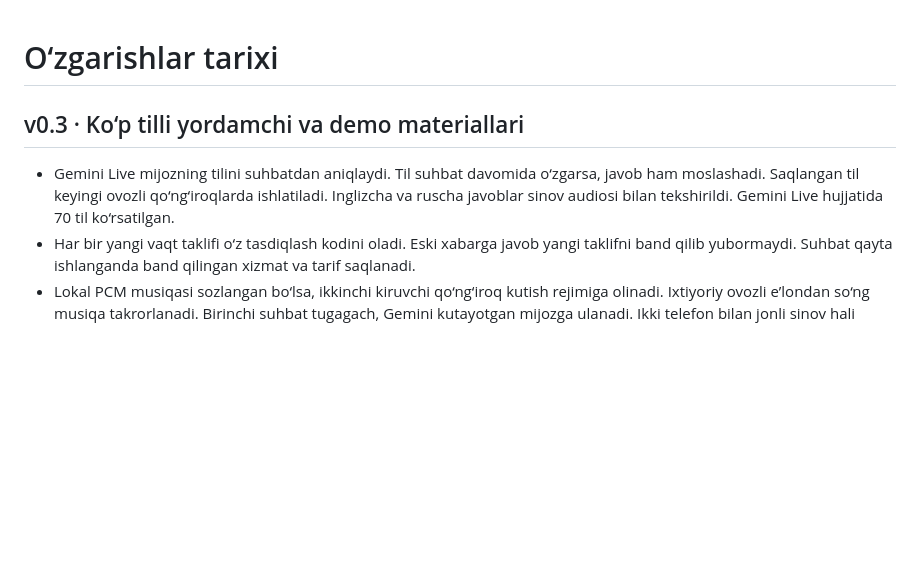
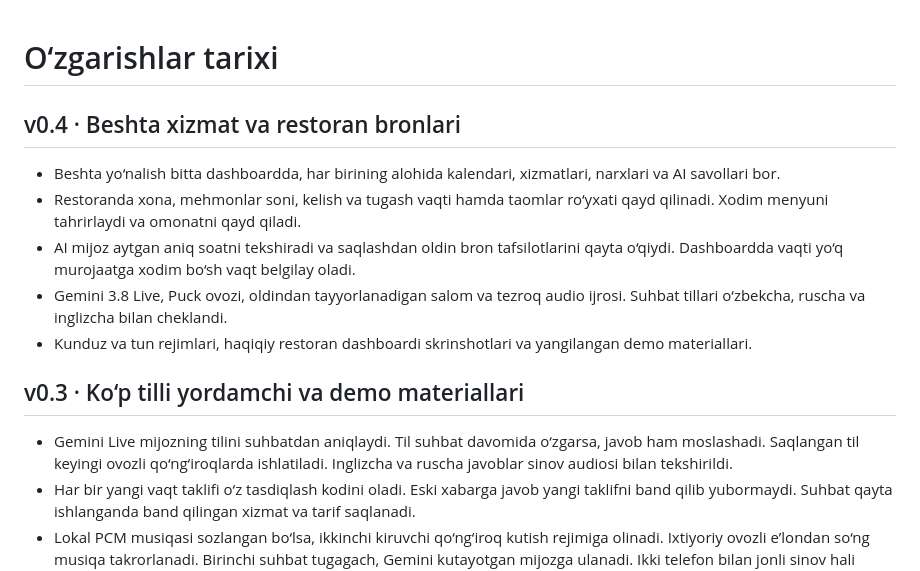
Before and after one commit to akhmadbroyt-netizen/Voice-Agency-404, a Markdown page: CHANGELOG.md, the part around the change. Rendered like a GitHub page; blank space fills up the shorter version.

```diff
--- a/CHANGELOG.md
+++ b/CHANGELOG.md
@@ -1,8 +1,16 @@
 # O‘zgarishlar tarixi
+
+## v0.4 · Beshta xizmat va restoran bronlari
+
+- Beshta yo‘nalish bitta dashboardda, har birining alohida kalendari, xizmatlari, narxlari va AI savollari bor.
+- Restoranda xona, mehmonlar soni, kelish va tugash vaqti hamda taomlar ro‘yxati qayd qilinadi. Xodim menyuni tahrirlaydi va omonatni qayd qiladi.
+- AI mijoz aytgan aniq soatni tekshiradi va saqlashdan oldin bron tafsilotlarini qayta o‘qiydi. Dashboardda vaqti yo‘q murojaatga xodim bo‘sh vaqt belgilay oladi.
+- Gemini 3.8 Live, Puck ovozi, oldindan tayyorlanadigan salom va tezroq audio ijrosi. Suhbat tillari o‘zbekcha, ruscha va inglizcha bilan cheklandi.
+- Kunduz va tun rejimlari, haqiqiy restoran dashboardi skrinshotlari va yangilangan demo materiallari.
 
 ## v0.3 · Ko‘p tilli yordamchi va demo materiallari
 
-- Gemini Live mijozning tilini suhbatdan aniqlaydi. Til suhbat davomida o‘zgarsa, javob ham moslashadi. Saqlangan til keyingi ovozli qo‘ng‘iroqlarda ishlatiladi. Inglizcha va ruscha javoblar sinov audiosi bilan tekshirildi. Gemini Live hujjatida 70 til ko‘rsatilgan.
+- Gemini Live mijozning tilini suhbatdan aniqlaydi. Til suhbat davomida o‘zgarsa, javob ham moslashadi. Saqlangan til keyingi ovozli qo‘ng‘iroqlarda ishlatiladi. Inglizcha va ruscha javoblar sinov audiosi bilan tekshirildi.
 - Har bir yangi vaqt taklifi o‘z tasdiqlash kodini oladi. Eski xabarga javob yangi taklifni band qilib yubormaydi. Suhbat qayta ishlanganda band qilingan xizmat va tarif saqlanadi.
 - Lokal PCM musiqasi sozlangan bo‘lsa, ikkinchi kiruvchi qo‘ng‘iroq kutish rejimiga olinadi. Ixtiyoriy ovozli e’londan so‘ng musiqa takrorlanadi. Birinchi suhbat tugagach, Gemini kutayotgan mijozga ulanadi. Ikki telefon bilan jonli sinov hali o‘tkazilmagan.
 - Respublika yoki biznes miqyosidagi natijalar pilotda o‘lchanadi. README’da qo‘ng‘iroqdan bronga o‘tish, bo‘shagan vaqtni to‘ldirish va xodim vaqti uchun hisoblash usullari bor.
```
Also changed, not shown: README.md (+23 -11 lines), operator-prompt.md (+4 -4 lines), docs/restaurant-day.jpg (added), docs/restaurant-night.jpg (added), 9 other files.
